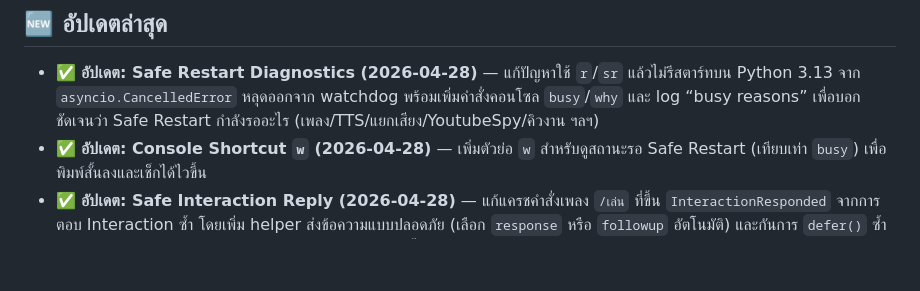
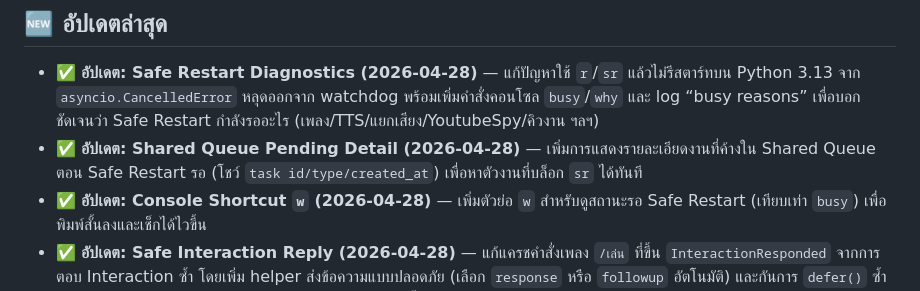
Before and after one commit to ygygi67/Discord-ygygi67-Bot, a Markdown page: README.md, the part around the change. Drawn GitHub-style; blank space fills up the shorter version.

Commit message:
Update README: shared queue pending detail

```diff
--- a/README.md
+++ b/README.md
@@ -61,6 +61,7 @@
 ## 🆕 อัปเดตล่าสุด
 
 - ✅ **อัปเดต: Safe Restart Diagnostics (2026-04-28)** — แก้ปัญหาใช้ `r`/`sr` แล้วไม่รีสตาร์ทบน Python 3.13 จาก `asyncio.CancelledError` หลุดออกจาก watchdog พร้อมเพิ่มคำสั่งคอนโซล `busy`/`why` และ log “busy reasons” เพื่อบอกชัดเจนว่า Safe Restart กำลังรออะไร (เพลง/TTS/แยกเสียง/YoutubeSpy/คิวงาน ฯลฯ)
+- ✅ **อัปเดต: Shared Queue Pending Detail (2026-04-28)** — เพิ่มการแสดงรายละเอียดงานที่ค้างใน Shared Queue ตอน Safe Restart รอ (โชว์ `task id/type/created_at`) เพื่อหาตัวงานที่บล็อก `sr` ได้ทันที
 - ✅ **อัปเดต: Console Shortcut `w` (2026-04-28)** — เพิ่มตัวย่อ `w` สำหรับดูสถานะรอ Safe Restart (เทียบเท่า `busy`) เพื่อพิมพ์สั้นลงและเช็กได้ไวขึ้น
 - ✅ **อัปเดต: Safe Interaction Reply (2026-04-28)** — แก้แครชคำสั่งเพลง `/เล่น` ที่ขึ้น `InteractionResponded` จากการตอบ Interaction ซ้ำ โดยเพิ่ม helper ส่งข้อความแบบปลอดภัย (เลือก `response` หรือ `followup` อัตโนมัติ) และกันการ `defer()` ซ้ำ รวมถึงทำให้ข้อความสถานะของการโหลดเพลย์ลิสต์ส่งได้เสถียรขึ้น
 - ✅ ปรับ `/โหลดคลิป` ให้กันค้างจากลิงก์ YouTube ที่พ่วง playlist และจัดการข้อความ error ให้อ่านง่ายขึ้น
```
